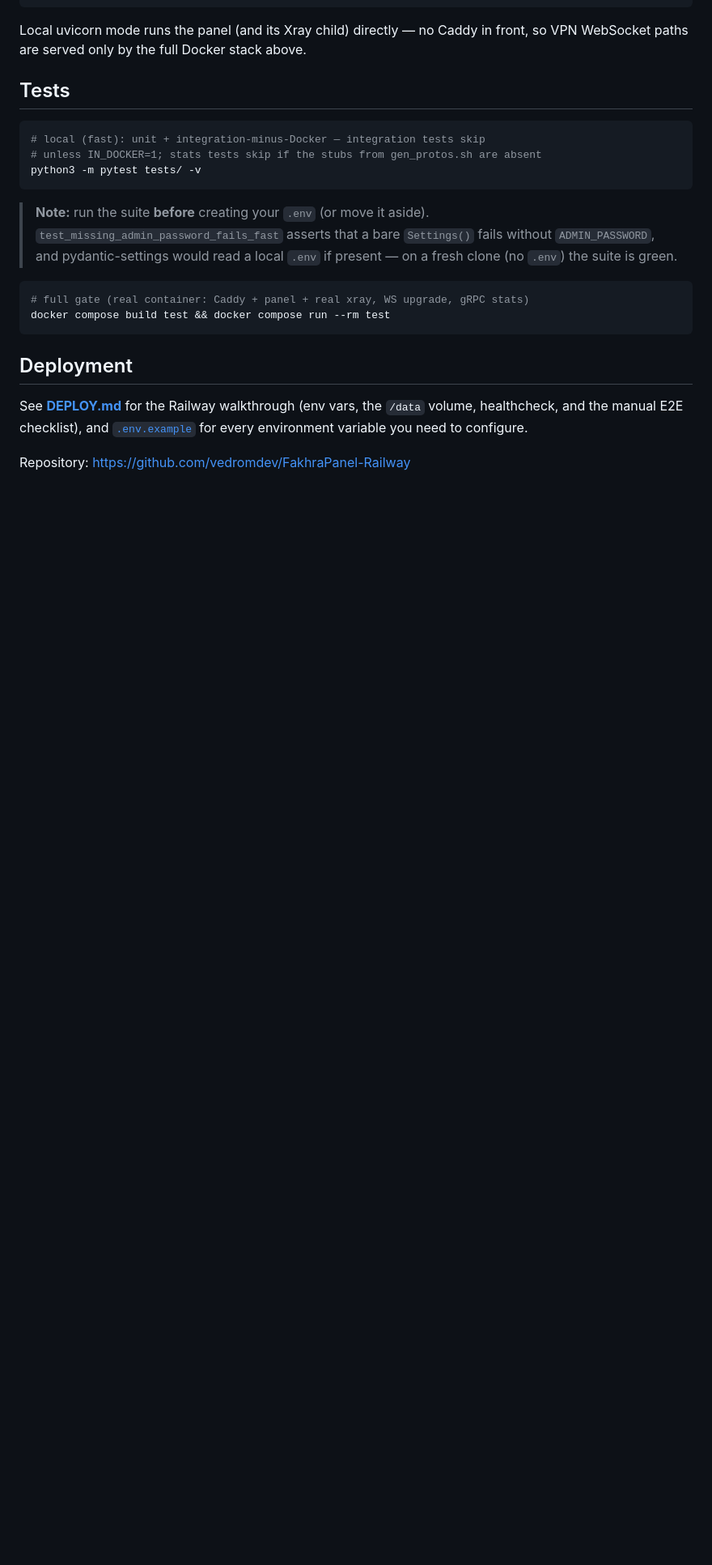
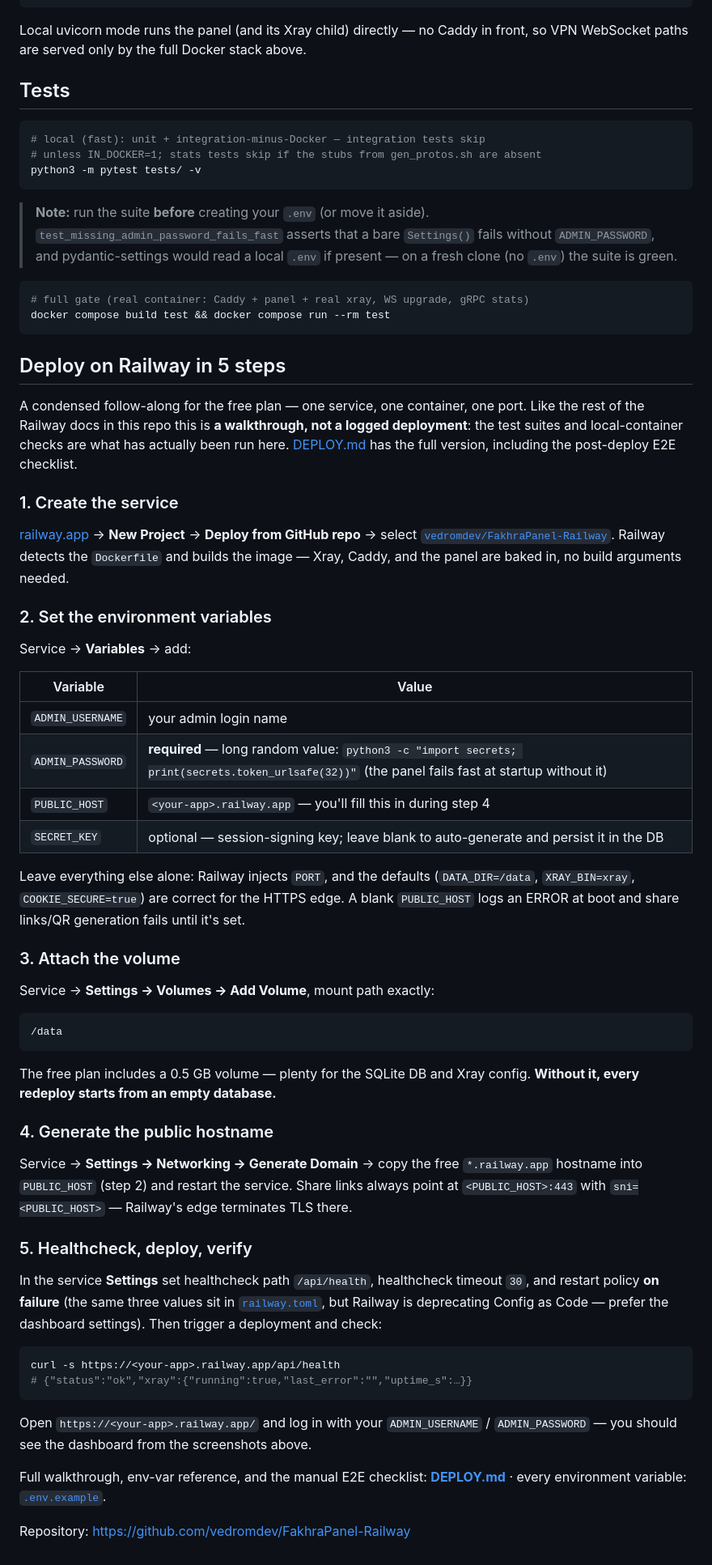
Before and after one commit to vedromdev/FakhraPanel-Railway, a Markdown page: README.md, the part around one of its changes. Shown at 81% size. GitHub-like rendering; blank space fills up the shorter version.

Commit message:
docs: embed UI screenshots and add Railway setup guide to README
- Screenshots section: login, dashboard (create + bulk + users with usage
  bars), share-link/QR modal, self-service account page — captured from a
  local instance with obviously fake demo data
- Deploy on Railway in 5 steps: condensed from DEPLOY.md, keeping its
  walkthrough-not-a-deploy honesty note and linking the full checklist
- Refresh DEPLOY.md verified counts to the fresh runs: local 128 passed /
  5 skipped, Docker gate 133 passed

````diff
--- a/README.md
+++ b/README.md
@@ -103,11 +126,74 @@ python3 -m pytest tests/ -v
 docker compose build test && docker compose run --rm test
 ```
 
-## Deployment
+## Deploy on Railway in 5 steps
 
-See **[DEPLOY.md](DEPLOY.md)** for the Railway walkthrough (env vars, the
-`/data` volume, healthcheck, and the manual E2E checklist), and
-[`.env.example`](.env.example) for every environment variable you need to
-configure.
+A condensed follow-along for the free plan — one service, one container, one
+port. Like the rest of the Railway docs in this repo this is **a walkthrough,
+not a logged deployment**: the test suites and local-container checks are what
+has actually been run here. [DEPLOY.md](DEPLOY.md) has the full version,
+including the post-deploy E2E checklist.
+
+### 1. Create the service
+
+[railway.app](https://railway.app) → **New Project** → **Deploy from GitHub
+repo** → select
+[`vedromdev/FakhraPanel-Railway`](https://github.com/vedromdev/FakhraPanel-Railway).
+Railway detects the `Dockerfile` and builds the image — Xray, Caddy, and the
+panel are baked in, no build arguments needed.
+
+### 2. Set the environment variables
+
+Service → **Variables** → add:
+
+| Variable | Value |
+|---|---|
+| `ADMIN_USERNAME` | your admin login name |
+| `ADMIN_PASSWORD` | **required** — long random value: `python3 -c "import secrets; print(secrets.token_urlsafe(32))"` (the panel fails fast at startup without it) |
+| `PUBLIC_HOST` | `<your-app>.railway.app` — you'll fill this in during step 4 |
+| `SECRET_KEY` | optional — session-signing key; leave blank to auto-generate and persist it in the DB |
+
+Leave everything else alone: Railway injects `PORT`, and the defaults
+(`DATA_DIR=/data`, `XRAY_BIN=xray`, `COOKIE_SECURE=true`) are correct for the
+HTTPS edge. A blank `PUBLIC_HOST` logs an ERROR at boot and share links/QR
+generation fails until it's set.
+
+### 3. Attach the volume
+
+Service → **Settings → Volumes → Add Volume**, mount path exactly:
+
+```
+/data
+```
+
+The free plan includes a 0.5 GB volume — plenty for the SQLite DB and Xray
+config. **Without it, every redeploy starts from an empty database.**
+
+### 4. Generate the public hostname
+
+Service → **Settings → Networking → Generate Domain** → copy the free
+`*.railway.app` hostname into `PUBLIC_HOST` (step 2) and restart the service.
+Share links always point at `<PUBLIC_HOST>:443` with `sni=<PUBLIC_HOST>` —
+Railway's edge terminates TLS there.
+
+### 5. Healthcheck, deploy, verify
+
+In the service **Settings** set healthcheck path `/api/health`, healthcheck
+timeout `30`, and restart policy **on failure** (the same three values sit in
+[`railway.toml`](railway.toml), but Railway is deprecating Config as Code —
+prefer the dashboard settings). Then trigger a deployment and check:
+
+```bash
+curl -s https://<your-app>.railway.app/api/health
+# {"status":"ok","xray":{"running":true,"last_error":"","uptime_s":…}}
+```
+
+Open `https://<your-app>.railway.app/` and log in with your
+`ADMIN_USERNAME` / `ADMIN_PASSWORD` — you should see the dashboard from the
+screenshots above.
+
+Full walkthrough, env-var reference, and the manual E2E checklist:
+**[DEPLOY.md](DEPLOY.md)** · every environment variable:
+[`.env.example`](.env.example).
 
 Repository: <https://github.com/vedromdev/FakhraPanel-Railway>
````
Also changed, not shown: other parts of README.md (+23 -0 lines), DEPLOY.md (+2 -2 lines), docs/images/account.png (added), docs/images/dashboard.png (added), docs/images/login.png (added), docs/images/modal.png (added).
